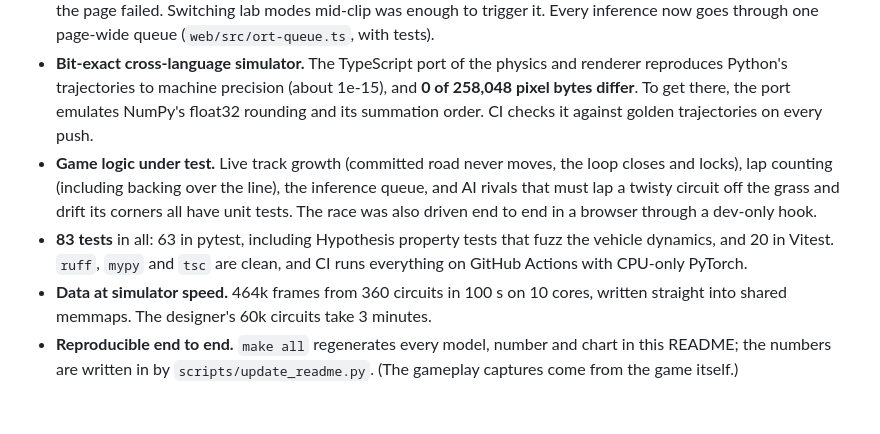
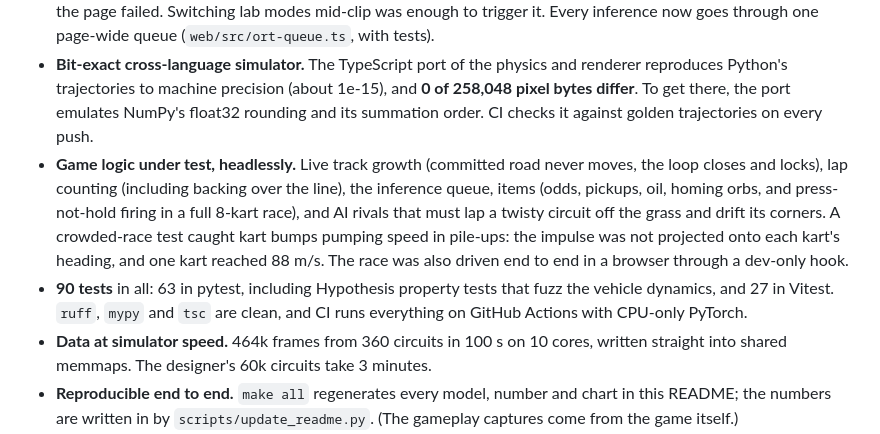
Before and after one commit to nilaypilaydesai/dreamcircuit, a Markdown page: README.md, the part around one of its changes. Rendered like a GitHub page; blank space fills up the shorter version.

```diff
--- a/README.md
+++ b/README.md
@@ -195,8 +196,8 @@ flowchart LR
 - **Found a bug in ONNX Runtime Web.** Its WebGPU convolution returns wrong results when the input-channel count is divisible by 3 but not by 4 (6, 9, 15 and 30 are wrong; 12 and 16 are right). Located with a per-node WebGPU-vs-WASM diff tool over 471 intermediate tensors (`web/tools/`), characterized with a channel sweep, and worked around by zero-padding the first convolution from 15 to 16 input channels, which is exact.
 - **And a sharp edge in it.** The lab's two inference sessions share one WASM module, and a `run()` started while another was still in flight corrupted it (`RuntimeError: memory access out of bounds`), after which every run on the page failed. Switching lab modes mid-clip was enough to trigger it. Every inference now goes through one page-wide queue (`web/src/ort-queue.ts`, with tests).
 - **Bit-exact cross-language simulator.** The TypeScript port of the physics and renderer reproduces Python's trajectories to machine precision (about 1e-15), and **0 of 258,048 pixel bytes differ**. To get there, the port emulates NumPy's float32 rounding and its summation order. CI checks it against golden trajectories on every push.
-- **Game logic under test.** Live track growth (committed road never moves, the loop closes and locks), lap counting (including backing over the line), the inference queue, and AI rivals that must lap a twisty circuit off the grass and drift its corners all have unit tests. The race was also driven end to end in a browser through a dev-only hook.
-- **83 tests** in all: 63 in pytest, including Hypothesis property tests that fuzz the vehicle dynamics, and 20 in Vitest. `ruff`, `mypy` and `tsc` are clean, and CI runs everything on GitHub Actions with CPU-only PyTorch.
+- **Game logic under test, headlessly.** Live track growth (committed road never moves, the loop closes and locks), lap counting (including backing over the line), the inference queue, items (odds, pickups, oil, homing orbs, and press-not-hold firing in a full 8-kart race), and AI rivals that must lap a twisty circuit off the grass and drift its corners. A crowded-race test caught kart bumps pumping speed in pile-ups: the impulse was not projected onto each kart's heading, and one kart reached 88 m/s. The race was also driven end to end in a browser through a dev-only hook.
+- **90 tests** in all: 63 in pytest, including Hypothesis property tests that fuzz the vehicle dynamics, and 27 in Vitest. `ruff`, `mypy` and `tsc` are clean, and CI runs everything on GitHub Actions with CPU-only PyTorch.
 - **Data at simulator speed.** 464k frames from 360 circuits in 100 s on 10 cores, written straight into shared memmaps. The designer's 60k circuits take 3 minutes.
 - **Reproducible end to end.** `make all` regenerates every model, number and chart in this README; the numbers are written in by `scripts/update_readme.py`. (The gameplay captures come from the game itself.)
 
```
Also changed, not shown: other parts of README.md (+5 -4 lines), docs/DESIGN.md (+21 -0 lines), docs/assets/game_screens.png, docs/assets/game_worlds.png, 14 other files.
